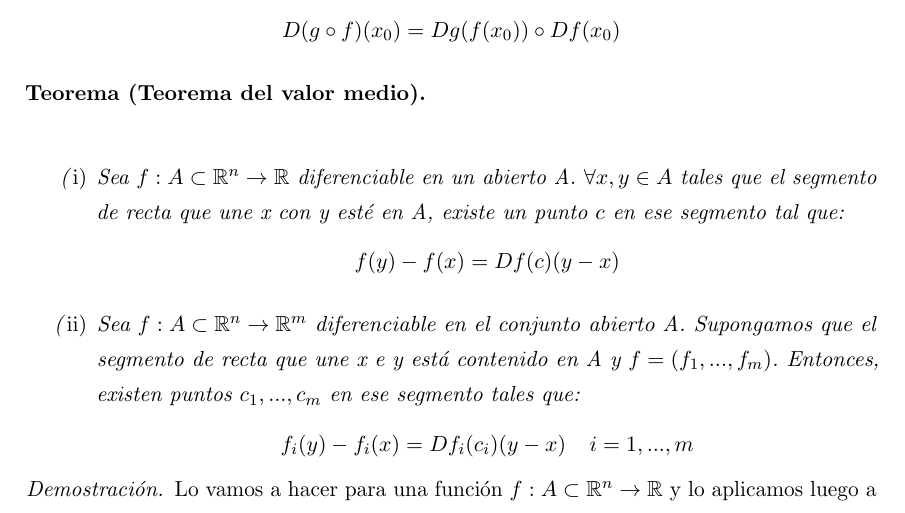
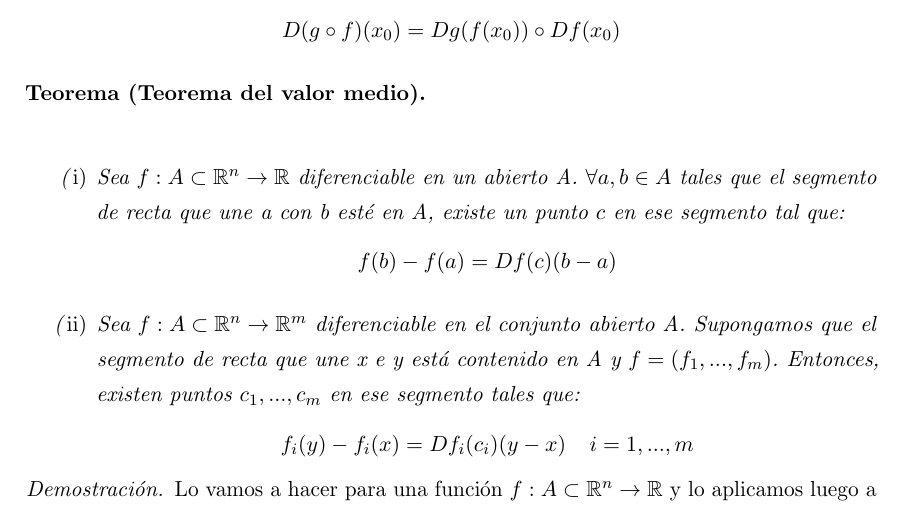
Before and after one commit to libreim/apuntesDGIIM, a LaTeX CV (Análisis Matemático I/Resumen.tex): part of page 8 of 9, cut so that both start at the same text. Compiled offline with pdfLaTeX.

Commit message:
Fallitos

```diff
--- a/Análisis Matemático I/Resumen.tex
+++ b/Análisis Matemático I/Resumen.tex
@@ -479,9 +479,9 @@ donde cada derivada parcial se evalua en $x=(x_1,...,x_n)$. Esta matriz es la ma
 
 \begin{nth}[Teorema del valor medio]\hfill\\
 	\begin{nlist}
-	\item Sea $f:A \subset \R^n\to \R$ diferenciable en un abierto A. $\forall x,y \in A$ tales que el segmento de recta que une x con y esté en A, existe un punto $c$ en ese segmento tal que:
+	\item Sea $f:A \subset \R^n\to \R$ diferenciable en un abierto A. $\forall a,b \in A$ tales que el segmento de recta que une a con b esté en A, existe un punto $c$ en ese segmento tal que:
 	\[
-	f(y)-f(x) = Df(c)(y-x)
+	f(b)-f(a) = Df(c)(b-a)
 	\]
 	\item Sea $f:A \subset \R^n \to \R^m$ diferenciable en el conjunto abierto A. Supongamos que el segmento de recta que une x e y está contenido en A y $f=(f_1,...,f_m)$. Entonces, existen puntos $c_1,...,c_m$ en ese segmento tales que:
 	\[
```
Also changed, not shown: .out/Análisis Matemático I/Resumen.pdf.
